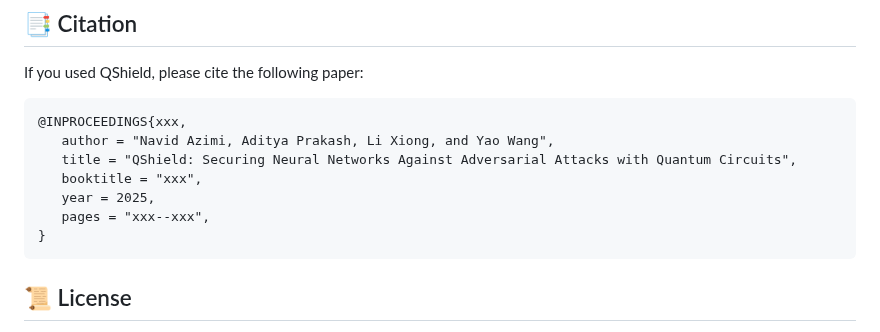
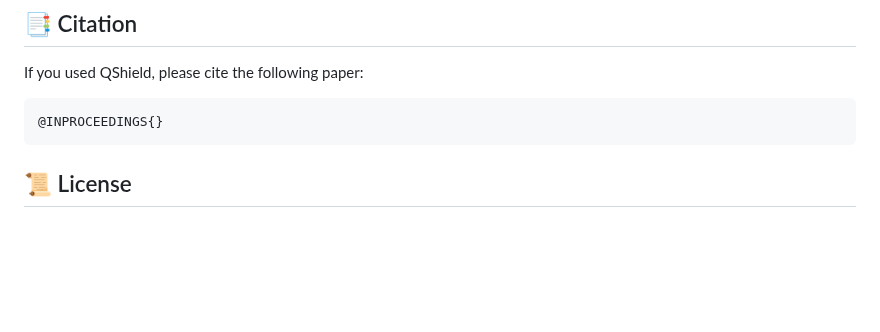
Before and after one commit to n-azimi/QShield, a Markdown page: README.md, the part around the change. GitHub-like rendering; blank space fills up the shorter version.

Commit message:
Remove citation details from README
Removed citation details for QShield paper.

````diff
--- a/README.md
+++ b/README.md
@@ -312,13 +312,7 @@ loss_fn = nn.NLLLoss()
 If you used QShield, please cite the following paper:
 
 ```
-@INPROCEEDINGS{xxx,
-   author = "Navid Azimi, Aditya Prakash, Li Xiong, and Yao Wang",
-   title = "QShield: Securing Neural Networks Against Adversarial Attacks with Quantum Circuits",
-   booktitle = "xxx",
-   year = 2025,
-   pages = "xxx--xxx",
-}
+@INPROCEEDINGS{}
 ```
 
 
````
